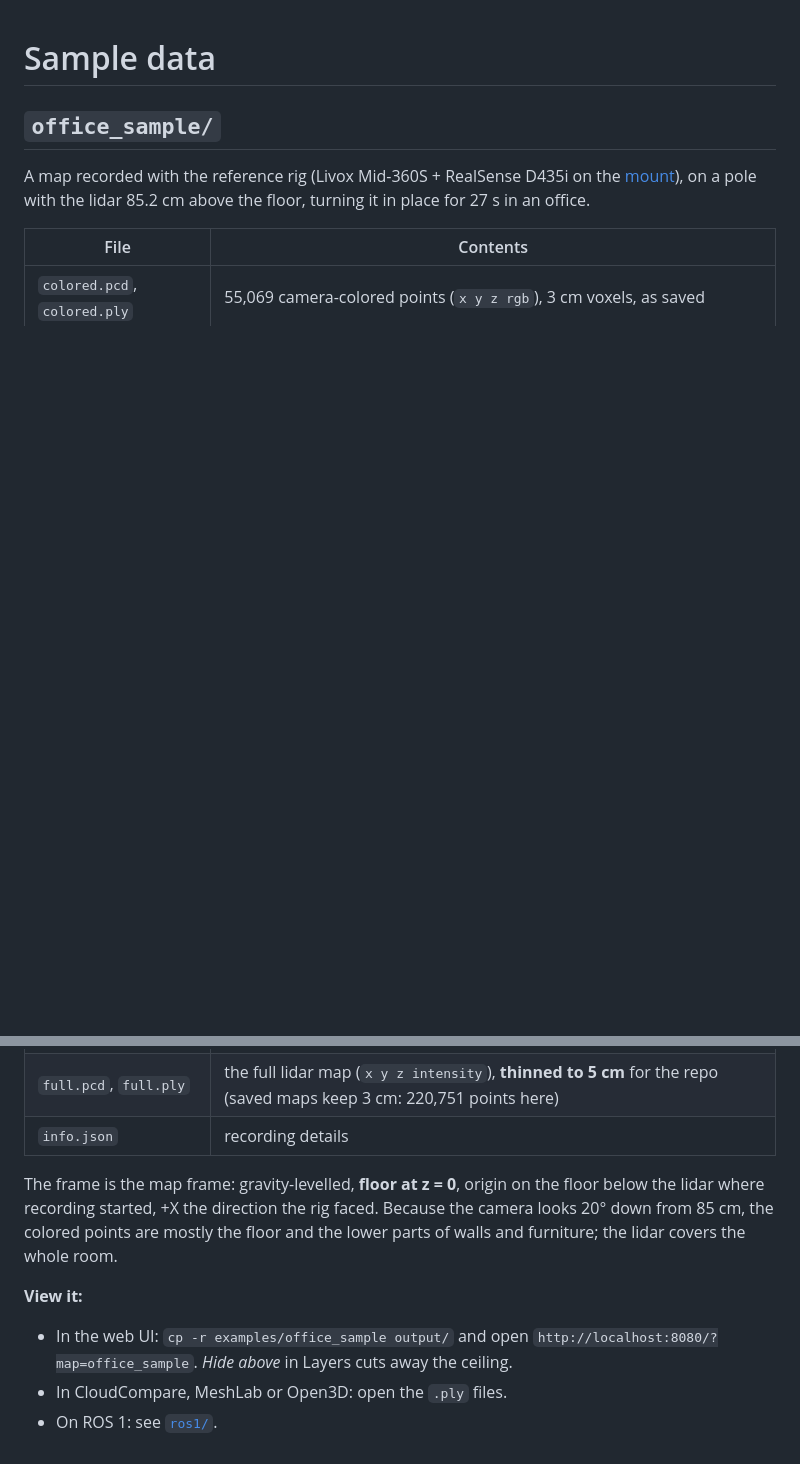
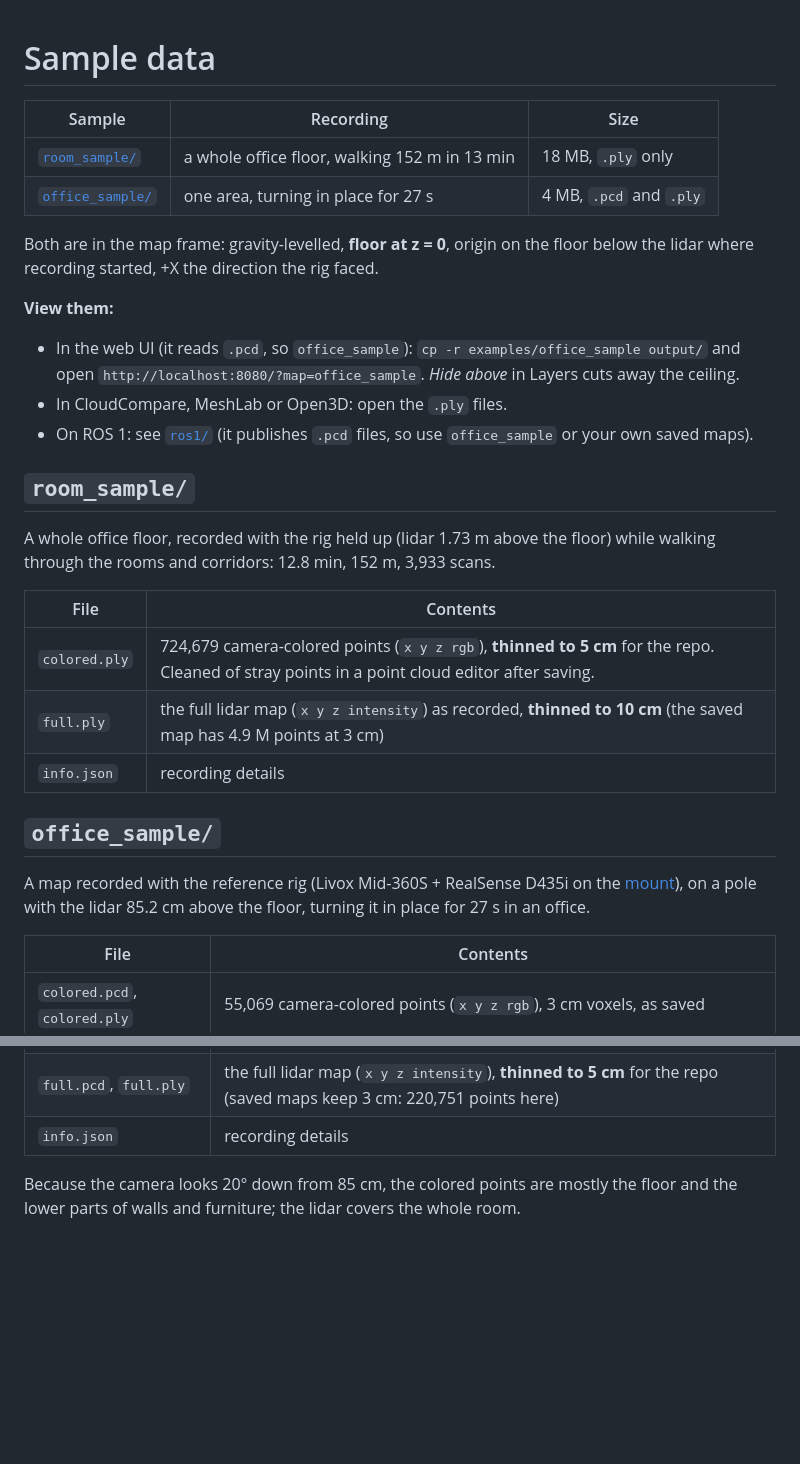
Before and after one commit to kouya-marino/RGB-LiDAR-Fusion, a Markdown page: examples/README.md, 2 parts joined by grey strips. Drawn GitHub-style; blank space fills up the shorter version.

```diff
--- a/examples/README.md
+++ b/examples/README.md
@@ -1,4 +1,26 @@
 # Sample data
+
+| Sample | Recording | Size |
+|---|---|---|
+| [`room_sample/`](room_sample/) | a whole office floor, walking 152 m in 13 min | 18 MB, `.ply` only |
+| [`office_sample/`](office_sample/) | one area, turning in place for 27 s | 4 MB, `.pcd` and `.ply` |
+
+Both are in the map frame: gravity-levelled, **floor at z = 0**, origin on the floor below the lidar where recording started, +X the direction the rig faced.
+
+**View them:**
+- In the web UI (it reads `.pcd`, so `office_sample`): `cp -r examples/office_sample output/` and open `http://localhost:8080/?map=office_sample`. *Hide above* in Layers cuts away the ceiling.
+- In CloudCompare, MeshLab or Open3D: open the `.ply` files.
+- On ROS 1: see [`ros1/`](../ros1/) (it publishes `.pcd` files, so use `office_sample` or your own saved maps).
+
+## `room_sample/`
+
+A whole office floor, recorded with the rig held up (lidar 1.73 m above the floor) while walking through the rooms and corridors: 12.8 min, 152 m, 3,933 scans.
+
+| File | Contents |
+|---|---|
+| `colored.ply` | 724,679 camera-colored points (`x y z rgb`), **thinned to 5 cm** for the repo. Cleaned of stray points in a point cloud editor after saving. |
+| `full.ply` | the full lidar map (`x y z intensity`) as recorded, **thinned to 10 cm** (the saved map has 4.9 M points at 3 cm) |
+| `info.json` | recording details |
 
 ## `office_sample/`
 
@@ -10,9 +32,4 @@ A map recorded with the reference rig (Livox Mid-360S + RealSense D435i on the [
 | `full.pcd`, `full.ply` | the full lidar map (`x y z intensity`), **thinned to 5 cm** for the repo (saved maps keep 3 cm: 220,751 points here) |
 | `info.json` | recording details |
 
-The frame is the map frame: gravity-levelled, **floor at z = 0**, origin on the floor below the lidar where recording started, +X the direction the rig faced. Because the camera looks 20° down from 85 cm, the colored points are mostly the floor and the lower parts of walls and furniture; the lidar covers the whole room.
-
-**View it:**
-- In the web UI: `cp -r examples/office_sample output/` and open `http://localhost:8080/?map=office_sample`. *Hide above* in Layers cuts away the ceiling.
-- In CloudCompare, MeshLab or Open3D: open the `.ply` files.
-- On ROS 1: see [`ros1/`](../ros1/).
+Because the camera looks 20° down from 85 cm, the colored points are mostly the floor and the lower parts of walls and furniture; the lidar covers the whole room.
```
Also changed, not shown: README.md (+18 -1 lines), docs/images/full_room_oblique.jpg (added), docs/images/full_room_topdown.jpg (added), 4 other files.
